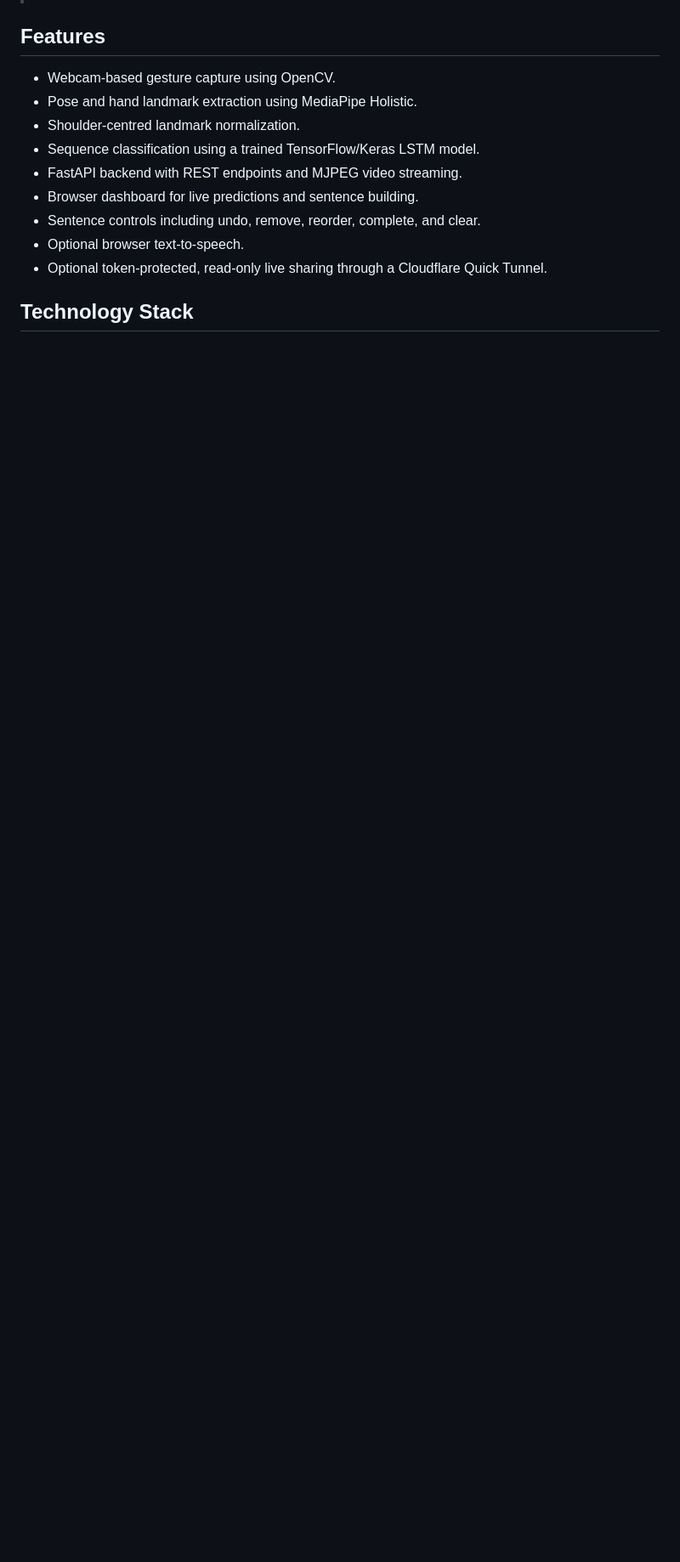
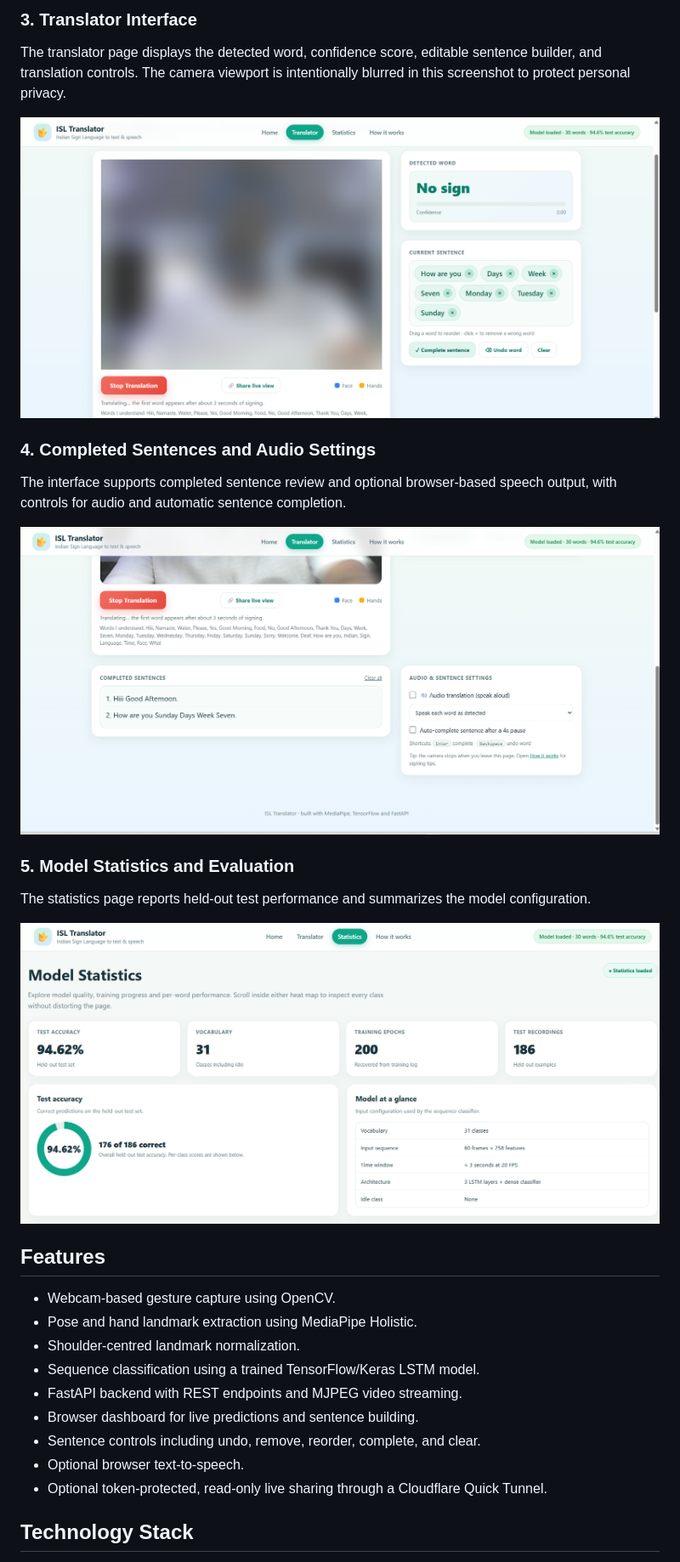
Before and after one commit to vyenkateshchougule11-ops/isl-translator, a Markdown page: README.md, the part around one of its changes. Shown at 85% size. Drawn GitHub-style; pictures changed too: images/completed-sentences-audio.png (added), images/model-statistics.png (added), images/translator-interface-camera-blurred.png (added); blank space fills up the shorter version.

Commit message:
Add professional README and application screenshots

```diff
--- a/README.md
+++ b/README.md
@@ -6,3 +21,20 @@ A computer-vision-based application that uses a webcam to recognize selected Ind
+### 3. Translator Interface
+
+The translator page displays the detected word, confidence score, editable sentence builder, and translation controls. The camera viewport is intentionally blurred in this screenshot to protect personal privacy.
+
+![ISL Translator Interface with blurred camera viewport](images/translator-interface-camera-blurred.png)
+
+### 4. Completed Sentences and Audio Settings
+
+The interface supports completed sentence review and optional browser-based speech output, with controls for audio and automatic sentence completion.
+
+![Completed sentences and audio settings](images/completed-sentences-audio.png)
+
+### 5. Model Statistics and Evaluation
+
+The statistics page reports held-out test performance and summarizes the model configuration.
+
+![ISL Translator Model Statistics](images/model-statistics.png)
 
 ## Features
 
```
Also changed, not shown: other parts of README.md (+30 -6 lines), images/home-dashboard.png (added), images/how-it-works.png (added).
